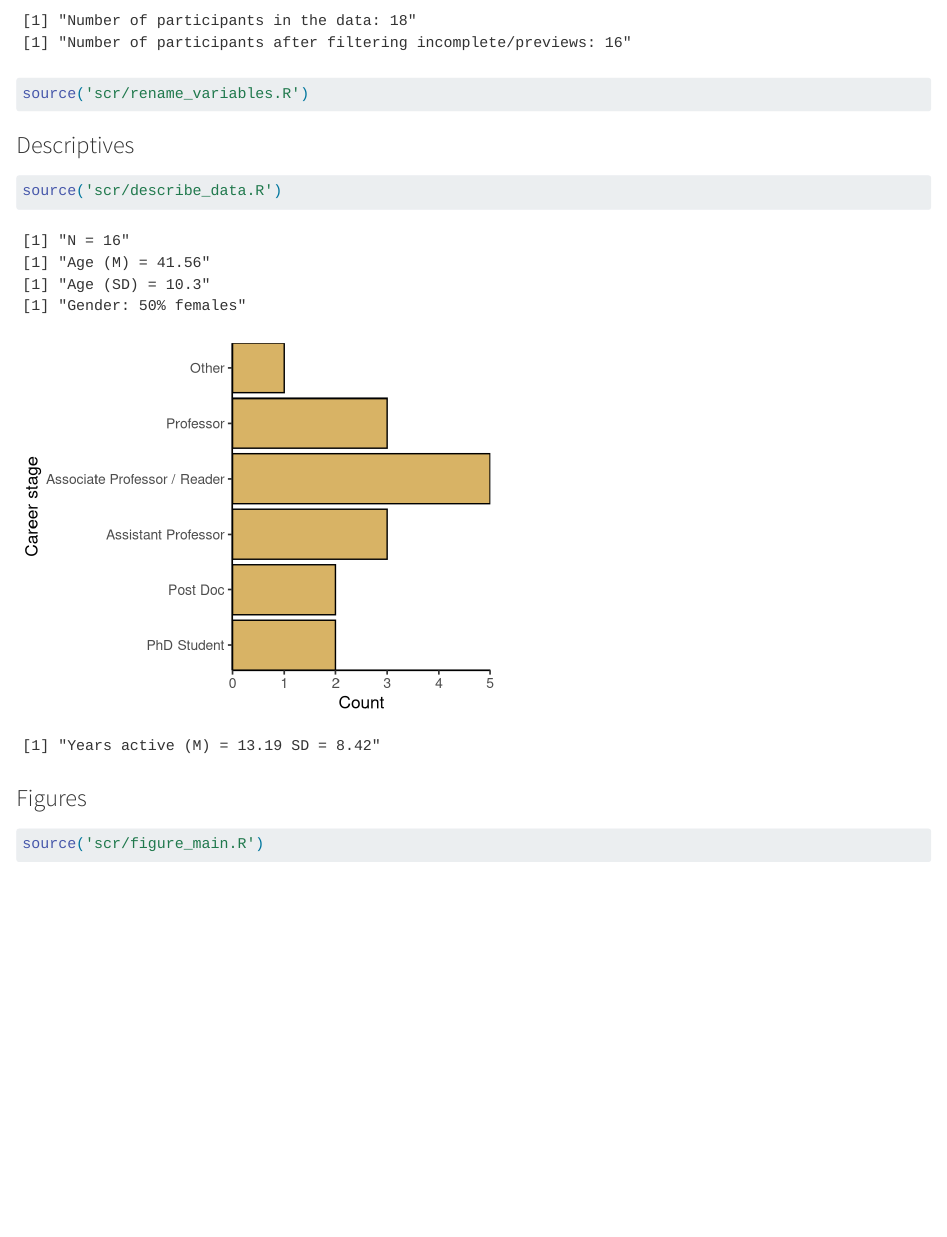
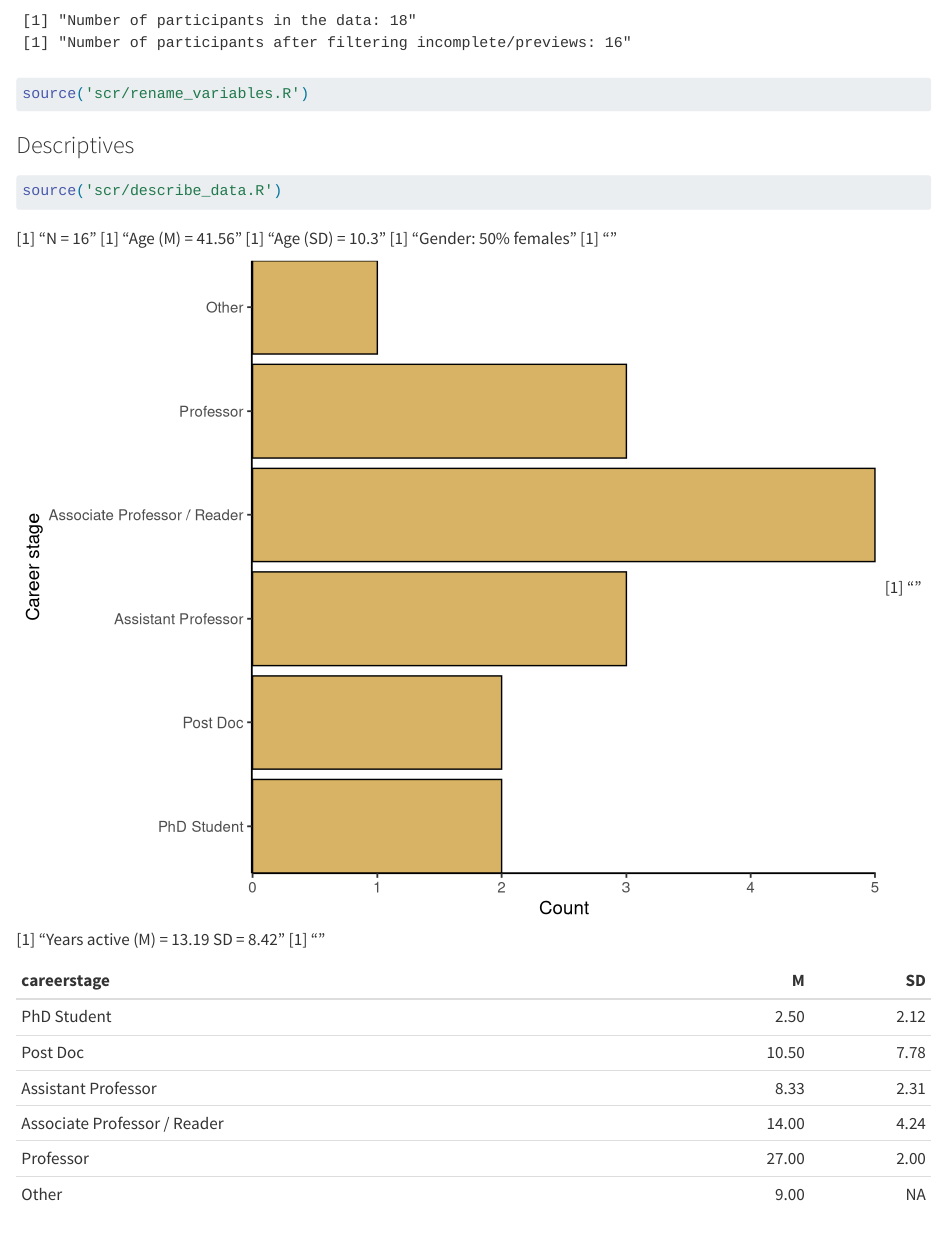
Before and after one commit to tuomaseerola/barriers2datasharing, a Quarto document (index.qmd): the page in a window 1100 px wide, from 320 px down. Rendered offline with R 4.5, knitr and Pandoc in place of Quarto, with nearby package versions; some code elsewhere in the file could not run offline.

Commit message:
First batch of data (N=18)

```diff
--- a/index.qmd
+++ b/index.qmd
@@ -37,5 +37,3 @@ source('scr/rename_variables.R')
 #| echo: true
 #| warning: false
 #| message: false
-#| fig.height: 4
-#| fig.width: 5
--- a/scr/describe_data.R
+++ b/scr/describe_data.R
@@ -18,7 +18,8 @@ print(paste0(
   "% females"
 ))
 
-library(tidyverse)
+print("\n\n")
+
 S <- dplyr::summarise(dplyr::group_by(Data, careerstage), N = n())
 
 g <- ggplot(S, aes(x = careerstage, y = N)) +
@@ -39,0 +49,2 @@ print(paste(
+  M = mean(years_active),
+  SD = sd(years_active)
@@ -39,0 +56 @@ print(paste(
+  breaks = c(-1, 11, 50),
--- a/scr/figure_main.R
+++ b/scr/figure_main.R
@@ -41,6 +41,7 @@ main_barriers <- expression(atop(
 #pdf("figure2.pdf", width=10)
 g1 <- plot(likert(barriers), ordered = T) +
   ggtitle(main_barriers) +
+  theme_classic(base_size = 14) +
   theme(plot.title = element_text(hjust = 0.5))
 print(g1)
 #dev.off()
@@ -75,17 +76,25 @@ for (i in 1:ncol(desirability)) {
 
 title_desirability <- "Desirability of Data Sharing"
 #pdf("figure1A.pdf", width = 10, height = 4)
+library(RColorBrewer)
 g2 <- plot(
   likert(desirability),
-  #  centered = TRUE,
+  centered = FALSE,
   #  center = 2.5,
-  ordered = TRUE
+  ordered = TRUE,
+  plot.percent.neutral = FALSE
 ) +
+  scale_fill_manual(
+    name = "Response",
+    values = brewer.pal(n = 5, "RdYlBu"),
+    breaks = choices
+  ) +
   ggtitle(title_desirability) +
+  theme_classic(base_size = 14) +
   theme(plot.title = element_text(hjust = 0.5))
-#print(g2)
+print(g2)
 
-#Figure 1B: Profitability
+#### Figure 1B: Profitability -------
 profitability <- as.data.frame(Data[, 63:64])
 colnames(profitability) <- c(
   researchfield_profit = "To what extent do you think your research field would profit from data sharing?",
@@ -111,9 +120,10 @@ title_profitability <- "Profitability of Data Sharing"
 #pdf("figure1B.pdf", width = 10, height = 4)
 g3 <- plot(likert(profitability), ordered = TRUE) +
   ggtitle(title_profitability) +
+  theme_classic(base_size = 14) +
   theme(plot.title = element_text(hjust = 0.5))
 #dev.off()
-#print(g3)
+print(g3)
 
 ########Plots of barriers data########
 
@@ -197,11 +207,12 @@ main_self <- expression(atop(
 #pdf("figure3A.pdf", width = 10)
 g4 <- plot(likert(self), ordered = T) +
   ggtitle(main_self) +
+  theme_classic(base_size = 14) +
   theme(plot.title = element_text(hjust = 0.5))
 #dev.off()
 print(g4)
 
-#Figure 3B: Other researchers fears
+#### Figure 3B: Other researchers fears -----------
 others <- as.data.frame(Data[, 27:32])
 
 colnames(others) <- c(
@@ -237,6 +248,7 @@ main_others <- expression(atop(
 #pdf("figure3B.pdf", width = 10)
 g5 <- plot(likert(others), ordered = T) +
   ggtitle(main_others) +
+  theme_classic(base_size = 14) +
   theme(plot.title = element_text(hjust = 0.5))
 # dev.off()
 print(g5)
@@ -296,7 +308,9 @@ main_preconditions <- expression(atop(
 #pdf("figure4.pdf", paper = 'a4r', width = 24, height = 18)
 #par(mar = c(6.5, 8, 1.5, 12))
 g6 <- plot(likert(preconditions), ordered = T) +
+  #  scale_fill_manual(values = brewer.pal(n = 7,"RdYlBu"), breaks = choices)+
   ggtitle(main_preconditions) +
+  theme_classic(base_size = 14) +
   theme(plot.title = element_text(hjust = 0.5))
 #dev.off()
 print(g6)
--- a/scr/figure_supporting.R
+++ b/scr/figure_supporting.R
@@ -1,135 +1,102 @@
-#Figure S2 in online appendix: CDF of variable "shared in online repository"
-#pdf("figureA2.pdf", width = 8, height = 4)
-xlabel <- expression(atop(
-  "'How many times have you shared data in an online repository, approximately?",
-  paste("State in terms of percentages of total number of articles published.'")
-))
-par(mar = c(6.5, 8, 3, 6), mgp = c(3, 0.5, 0))
-main_ecdf <- expression(atop(
-  "Cumulative Density Function for the Frequencies of",
-  paste("Percentages of Projects in which Data was Shared")
-))
-plot(
-  ecdf(Data$shared_data_in_past),
-  main = main_ecdf,
-  xlab = xlabel,
-  las = 1,
-  cex.axis = "0.9",
-  cex.lab = "0.9"
+# figure_supporting.R
+
+#### Share data in future" ------------
+share <- data.frame(share = Data$likelyshare)
+share$share <- factor(
+  share$share,
+  levels = c(
+    "Extremely unlikely",
+    "Somewhat unlikely",
+    "Neither likely nor unlikely",
+    "Somewhat likely",
+    "Extremely likely"
+  )
 )
-#dev.off()
+colnames(share) <- "Likeliness of sharing data in the future"
 
-#Figure S3 in online appendix: Histogram of variable "Share data in future"
+gg2 <- plot(likert(share), ordered = T) +
+  #  ggtitle(main_others) +
+  theme_classic(base_size = 14) +
+  theme(plot.title = element_text(hjust = 0.5))
+print(gg2)
 
-Data$likelyshare <- dplyr::recode(
-  Data$likelyshare,
-  "Extremely unlikely" = 1,
-  "Somewhat unlikely" = 2,
-  "Neither likely nor unlikely" = 3,
-  "Somewhat likely" = 4,
-  "Extremely likely" = 5
+#### "share in current system" --------
+share_current_system <- data.frame(share = Data$likeness_current_system)
+
+share_current_system$share <- factor(
+  share_current_system$share,
+  levels = c(
+    "Extremely unlikely",
+    "Somewhat unlikely",
+    "Neither likely nor unlikely",
+    "Somewhat likely",
+    "Extremely likely"
+  )
 )
+colnames(share) <- "Likeliness of Sharing Data in the Future"
 
-#pdf("figureA3.pdf", width=8, height=4)
-xlabel <- expression(atop(
-  "'How likely are you to share the research data for",
-  paste(" your next paper in an online repository?'")
-))
-main_shared_future <- expression(atop(
-  " ",
-  paste("Likeliness of Sharing Data in the Future")
-))
-text_label1 <- expression(atop("Extremely", paste("Unlikely")))
-text_label2 <- expression(atop("Extremely", paste("Likely")))
-
-par(mar = c(6.5, 8, 3, 6), mgp = c(3, 0.5, 0))
-hist(
-  Data$likelyshare,
-  breaks = 0.5:5.5,
-  xlab = xlabel,
-  main = main_shared_future,
-  las = 1,
-  cex.axis = "0.9",
-  cex.lab = "0.9"
-)
-text(1, 50, labels = text_label1, cex = 0.8)
-text(5, 50, labels = text_label2, cex = 0.8)
-#dev.off()
-
-#Figure S4 in online appendix: Histogram of variable "share in current system"
-# Data$likeliness_current_system <- recode(
-#   Data$likeliness_current_system,
-#   "4=1; 5=2; 6=3; 7=4; 8=5"
-# )
-
-Data$likeness_current_system <- dplyr::recode(
-  Data$likeness_current_system,
-  "Extremely unlikely" = 1,
-  "Somewhat unlikely" = 2,
-  "Neither likely nor unlikely" = 3,
-  "Somewhat likely" = 4,
-  "Extremely likely" = 5
-)
-
-
-#pdf("figureA4.pdf", width = 8, height = 4)
 xlabel <- expression(atop(
   "'How likely are you to share research data if ",
   paste("the current academic system remains the same?'")
 ))
-mainlab <- expression(atop(
-  "Likeliness of Sharing Data in the Current",
-  paste("Academic System")
-))
-text_label1 <- expression(atop("Extremely", paste("Unlikely")))
-text_label2 <- expression(atop("Extremely", paste("Likely")))
 
-par(mar = c(6.5, 8, 3, 6), mgp = c(3, 0.5, 0))
-hist(
-  Data$likeness_current_system,
-  breaks = 0.5:5.5,
-  xlab = xlabel,
-  main = mainlab,
-  las = 1,
-  cex.axis = "0.9",
-  cex.lab = "0.9"
+gg3 <- plot(likert(share_current_system), ordered = T) +
+  ggtitle(xlabel) +
+  theme_classic(base_size = 14) +
+  theme(plot.title = element_text(hjust = 0.5))
+print(gg3)
+
+#### Legal constraints ------
+legal <- data.frame(legal = Data$legal_constraints)
+legal$legal <- factor(
+  legal$legal,
+  levels = c(
+    "Strongly disagree",
+    "Somewhat disagree",
+    "Neither agree nor disagree",
+    "Somewhat agree",
+    "Strongly agree"
+  )
 )
-text(1, 50, labels = text_label1, cex = 0.8)
-text(5, 50, labels = text_label2, cex = 0.8)
-#dev.off()
-
-#Figure S5 in online appendix: Histogram of variable "Legal constraints"
-#pdf("figureA5.pdf", width = 8, height = 4)
-
-Data$legal_constraints <- dplyr::recode(
-  Data$legal_constraints,
-  "Strongly disagree" = 1,
-  "Somewhat disagree" = 2,
-  "Neither agree nor disagree" = 3,
-  "Somewhat agree" = 4,
-  "Strongly agree" = 5
-)
-
+colnames(share) <- "Legal constraints"
 
 xlabel <- expression(atop(
   "'I am not allowed to share ",
   paste("my research data.'")
 ))
-main_legal <- expression(atop(" ", paste("Presence of Legal Constraints")))
-text_label1 <- expression(atop("Strongly", paste("Disagree")))
-text_label2 <- expression(atop("Strongly", paste("Agree")))
 
-par(mar = c(6.5, 8, 3, 6), mgp = c(3, 0.5, 0))
-hist(
-  Data$legal_constraints,
-  breaks = 0.5:5.5,
-  xlab = xlabel,
-  main = main_legal,
-  las = 1,
-  cex.axis = "0.9",
-  cex.lab = "0.9"
+gg4 <- plot(likert(legal), ordered = T) +
+  ggtitle(xlabel) +
+  theme_classic(base_size = 14) +
+  theme(plot.title = element_text(hjust = 0.5))
+print(gg4)
+
+
+#### grea -----------
+
+benefit <- data.frame(benefit = Data$greatestbenefit)
+benefit$benefit <- factor(
+  benefit$benefit,
+  levels = c(
+    "Advance the state of research and innovation",
+    "Enable other researchers to ask new questions of extant data",
+    "Make results of publicly funded research available to the public",
+    "The ability to reproduce or verify research"
+  )
 )
-text(1, 150, labels = text_label1, cex = 0.8)
-text(5, 150, labels = text_label2, cex = 0.8)
-#dev.off()
-#----------------------------------------------------------------------------------------------
+colnames(benefit) <- "Greatest benefit"
+
+xlabel <- expression(atop(
+  "'Greatest benefit'"
+))
+
+gg5 <- plot(
+  likert(benefit, grouping = Data$careerstage_binary),
+  ordered = T,
+  legend.position = "bottom"
+) +
+  ggtitle(xlabel) +
+  xlab("") +
+  theme_classic(base_size = 14) +
+  theme(plot.title = element_text(hjust = 0.5))
+print(gg5)
--- a/scr/libraries.R
+++ b/scr/libraries.R
@@ -19,14 +19,14 @@
 # library(polycor)
 
 required_lib = c(
-  "foreign",
-  "magrittr",
+  "tidyverse",
   "readr",
   "likert",
   "Hmisc",
-  "car",
   "here"
 ) # insert here the required libraries
+
+# magrittr
 
 # install the necessary libraries if they have not been installed into this machine
 
```
Also changed, not shown: docs/robots.txt (added), docs/search.json (added), index.qmd (16 more changed lines), scr/describe_data.R (31 more changed lines), scr/figure_main.R (2 more changed lines), 34 other files.
